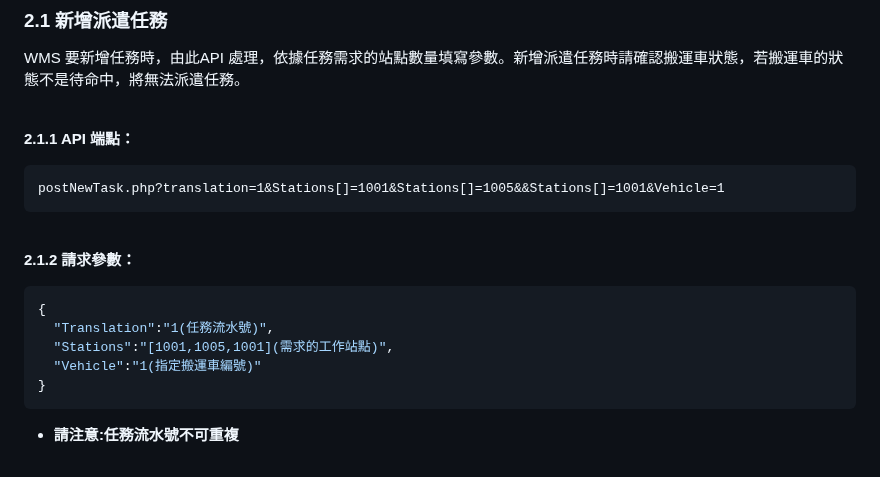
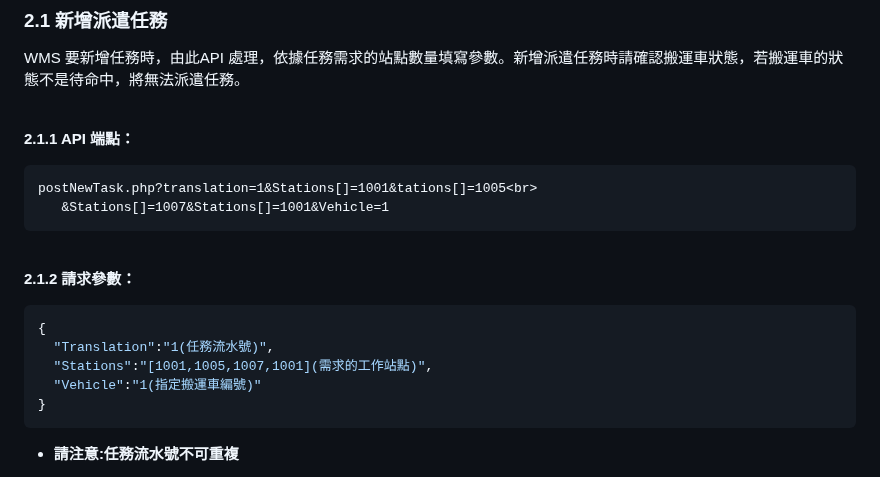
Before and after one commit to athena-tircgo/amr-wms-lsj, a Markdown page: README.md, the part around the change. Rendered like a GitHub page.

````diff
--- a/README.md
+++ b/README.md
@@ -69,7 +69,8 @@ WMS 要新增任務時，由此API 處理，依據任務需求的站點數量填
 
 **2.1.1 API 端點：**
 ```
-postNewTask.php?translation=1&Stations[]=1001&Stations[]=1005&&Stations[]=1001&Vehicle=1
+postNewTask.php?translation=1&Stations[]=1001&tations[]=1005<br>
+   &Stations[]=1007&Stations[]=1001&Vehicle=1
 ```
 <br>
 
@@ -78,7 +79,7 @@ postNewTask.php?translation=1&Stations[]=1001&Stations[]=1005&&Stations[]=1001&V
 ```json
 {
   "Translation":"1(任務流水號)",
-  "Stations":"[1001,1005,1001](需求的工作站點)",
+  "Stations":"[1001,1005,1007,1001](需求的工作站點)",
   "Vehicle":"1(指定搬運車編號)"
 }
 ```
````
